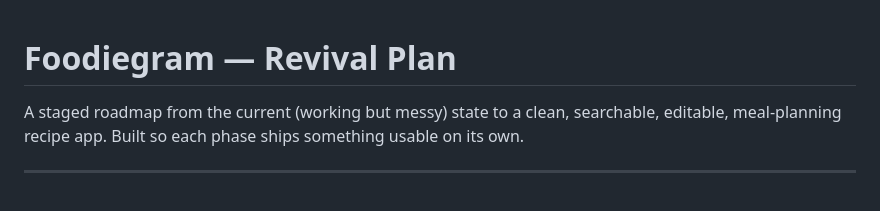
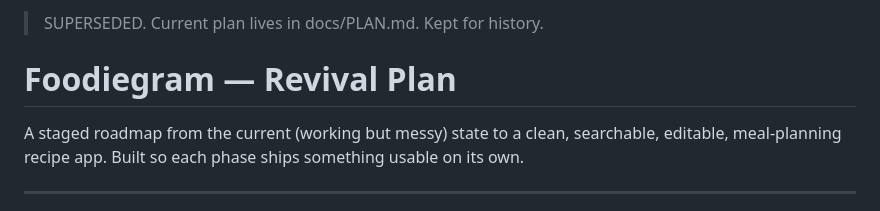
Before and after one commit to estyxx/foodiegram, a Markdown page: docs/archive/plan-revival.md, the part around the change. Drawn GitHub-style.

```diff
--- a/plan.md
+++ b/docs/archive/plan-revival.md
@@ -1,3 +1,5 @@
+> SUPERSEDED. Current plan lives in docs/PLAN.md. Kept for history.
+
 # Foodiegram — Revival Plan
 
 A staged roadmap from the current (working but messy) state to a clean,
```
Also changed, not shown: CLAUDE.md (+42 -14 lines).
